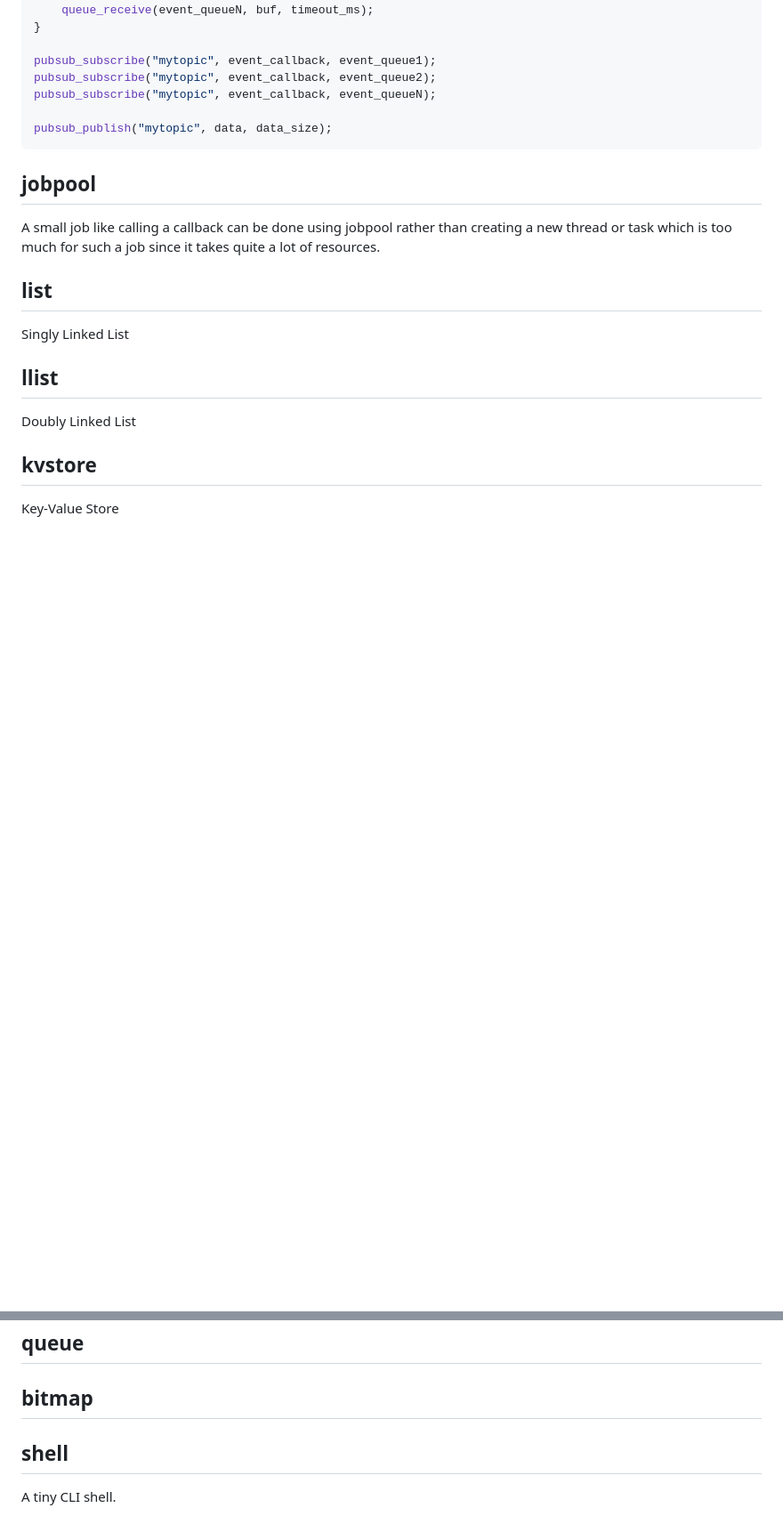
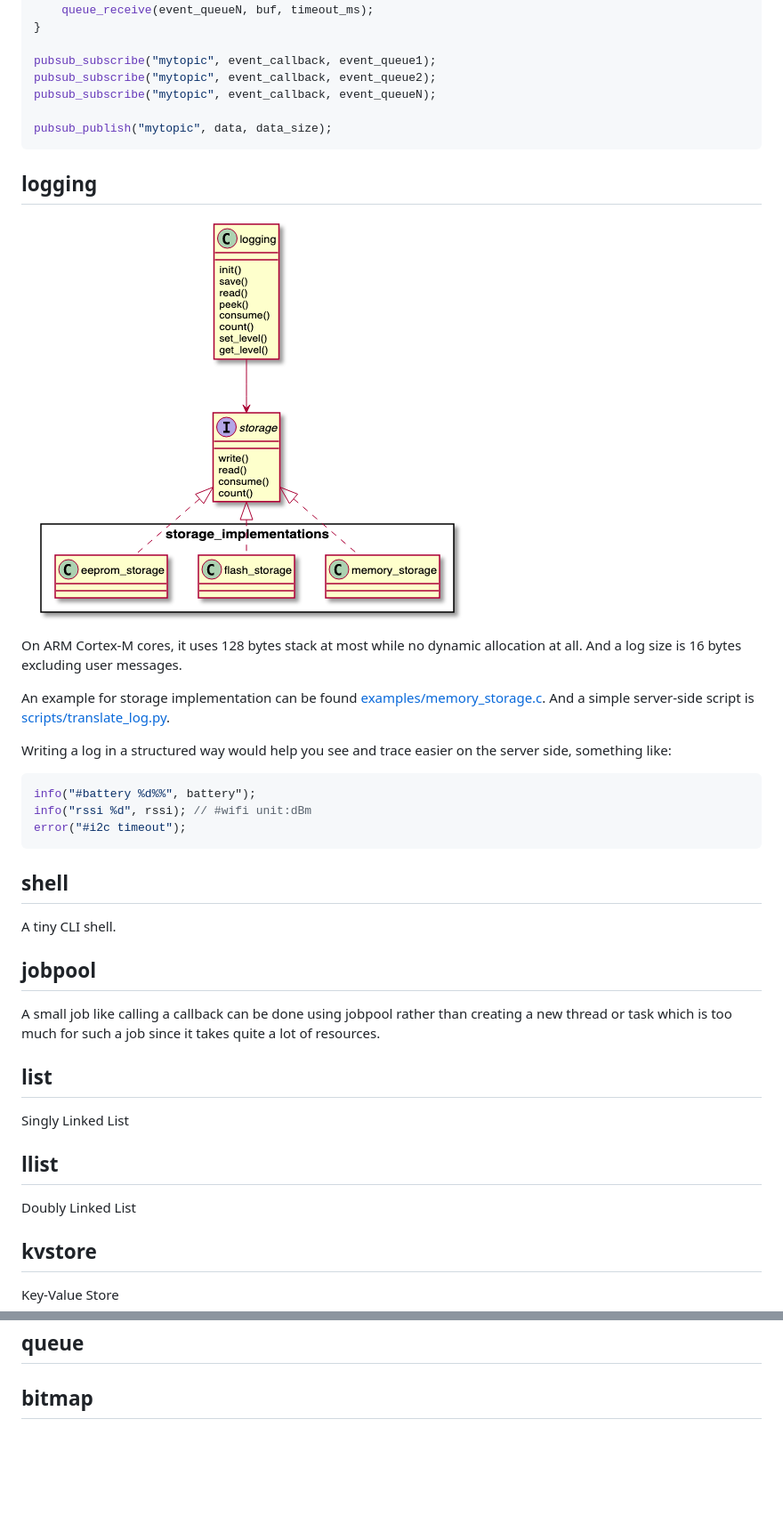
Before and after one commit to libmcu/libmcu, a Markdown page: README.md, 2 parts joined by grey strips. Shown at 89% size. Rendered like a GitHub page; pictures changed too: docs/images/logging.png (added); blank space fills up the shorter version.

````diff
--- a/README.md
+++ b/README.md
@@ -68,6 +68,28 @@ pubsub_subscribe("mytopic", event_callback, event_queueN);
 pubsub_publish("mytopic", data, data_size);
 ```
 
+## logging
+![logging class diagram](docs/images/logging.png)
+
+On ARM Cortex-M cores, it uses 128 bytes stack at most while no dynamic
+allocation at all. And a log size is 16 bytes excluding user messages.
+
+An example for storage implementation can be found
+[examples/memory_storage.c](examples/memory_storage.c). And a simple server-side
+script is [scripts/translate_log.py](scripts/translate_log.py).
+
+Writing a log in a structured way would help you see and trace easier on the
+server side, something like:
+
+```c
+info("#battery %d%%", battery");
+info("rssi %d", rssi); // #wifi unit:dBm
+error("#i2c timeout");
+```
+
+## shell
+A tiny CLI shell.
+
 ## jobpool
 A small job like calling a callback can be done using jobpool rather than
 creating a new thread or task which is too much for such a job since it takes
@@ -88,5 +110,3 @@ Key-Value Store
 ## semaphore
 ## queue
 ## bitmap
-## shell
-A tiny CLI shell.
````
Also changed, not shown: 11 other files.
